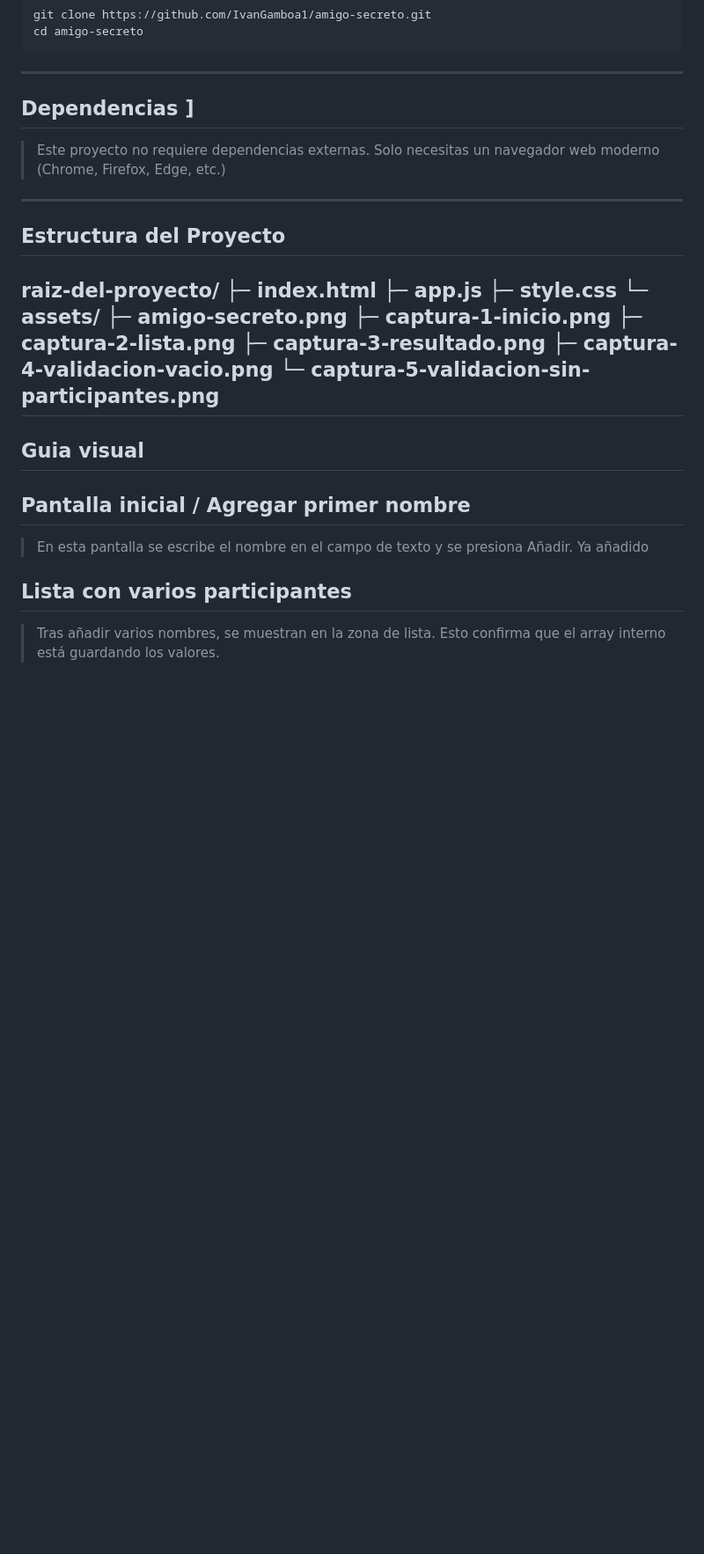
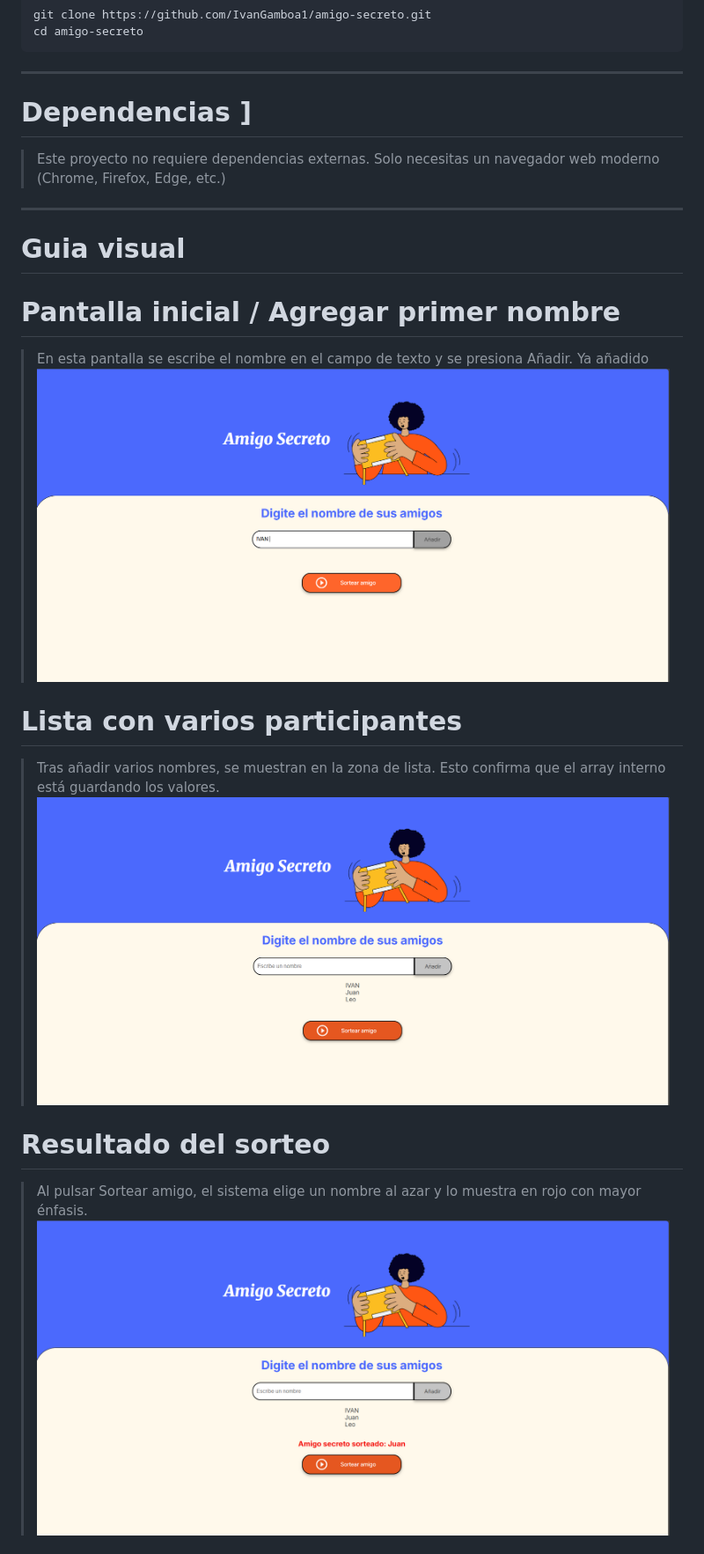
Before and after one commit to IvanGamboa1/amigo-secreto, a Markdown page: README.md, the part around one of its changes. Shown at 88% size. Rendered like a GitHub page; blank space fills up the shorter version.

Commit message:
Actualización README.md

````diff
--- a/README.md
+++ b/README.md
@@ -40,27 +39,19 @@ git clone https://github.com/IvanGamboa1/amigo-secreto.git
 cd amigo-secreto
 ```
 ---
-## Dependencias ]
+# Dependencias ]
 > Este proyecto no requiere dependencias externas. Solo necesitas un navegador web moderno (Chrome, Firefox, Edge, etc.)
 ---
-## Estructura del Proyecto
-raiz-del-proyecto/
-├─ index.html
-├─ app.js
-├─ style.css
-└─ assets/
-   ├─ amigo-secreto.png
-   ├─ captura-1-inicio.png
-   ├─ captura-2-lista.png
-   ├─ captura-3-resultado.png
-   ├─ captura-4-validacion-vacio.png
-   └─ captura-5-validacion-sin-participantes.png
----
-## Guia visual
-## Pantalla inicial / Agregar primer nombre
-> En esta pantalla se escribe el nombre en el campo de texto y se presiona Añadir. Ya añadido
+# Guia visual
+# Pantalla inicial / Agregar primer nombre
+ > En esta pantalla se escribe el nombre en el campo de texto y se presiona Añadir. Ya añadido
+![](assets/captura-1-inicio.png)
 
+# Lista con varios participantes
+> Tras añadir varios nombres, se muestran en la zona de lista. Esto confirma que el array interno está guardando los valores.
+![](assets/captura-2-lista.png)
 
-## Lista con varios participantes
-> Tras añadir varios nombres, se muestran en la zona de lista. Esto confirma que el array interno está guardando los valores.
+# Resultado del sorteo
+> Al pulsar Sortear amigo, el sistema elige un nombre al azar y lo muestra en rojo con mayor énfasis.
+![](assets/captura-3-resultado.png)
 
````
Also changed, not shown: other parts of README.md (+6 -11 lines).
